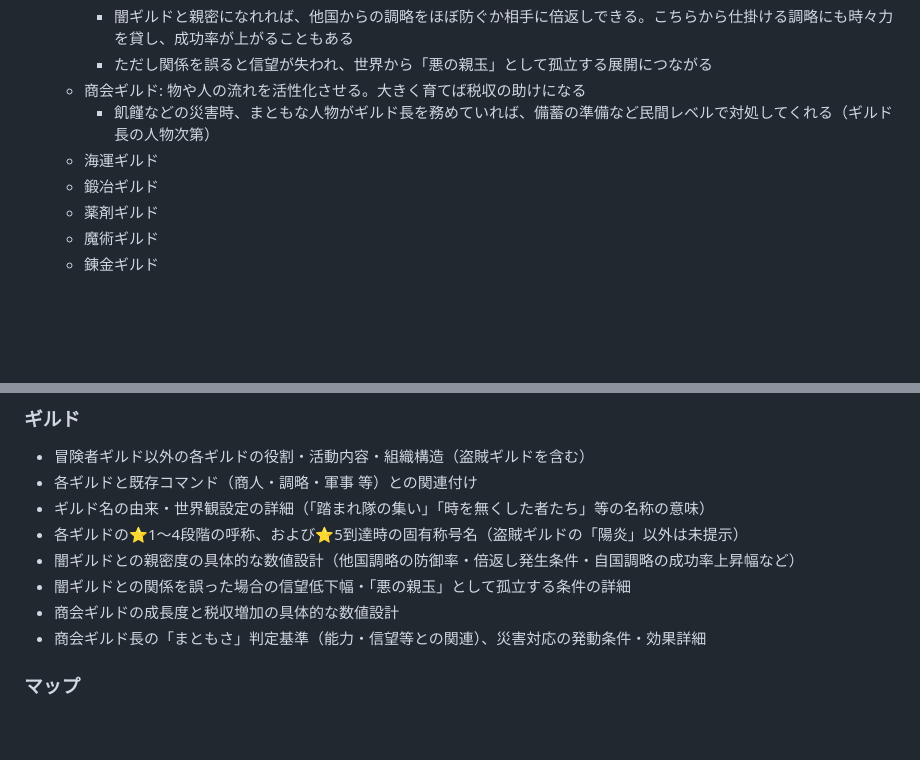
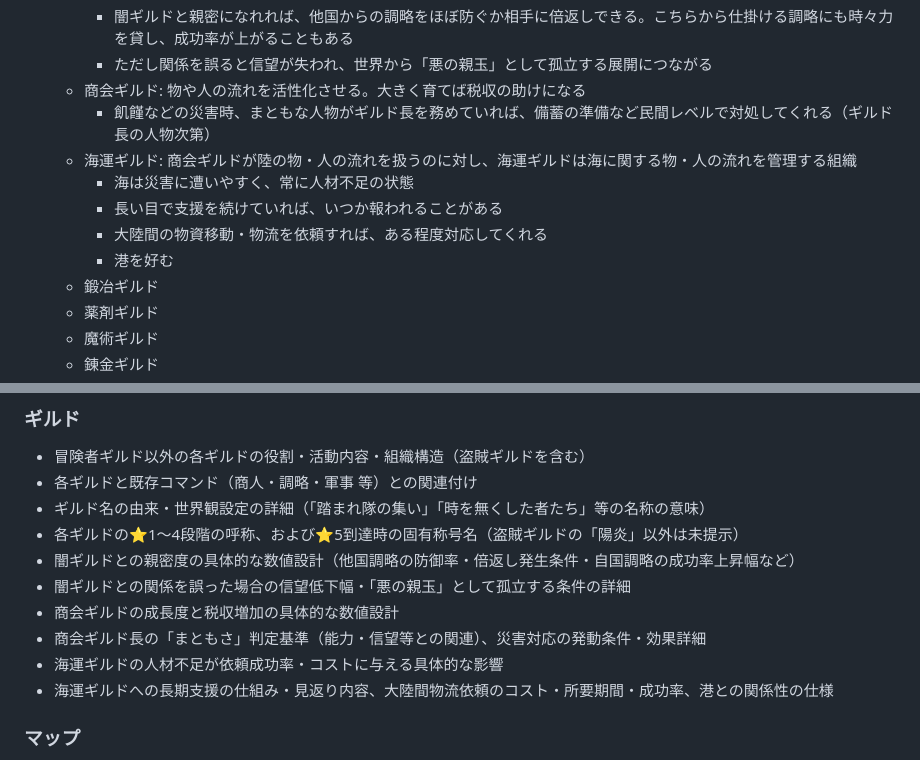
Before and after one commit to MasayukiSoga/MySelfRep, a Markdown page: SPEC.md, 2 parts joined by grey strips. Drawn GitHub-style; blank space fills up the shorter version.

Commit message:
Add 海運ギルド details (sea logistics, chronic understaffing, long-term goodwill)
Co-Authored-By: Claude Sonnet 5 <noreply@anthropic.com>
Claude-Session: https://claude.ai/code/session_019bfyZSDsmidTaxBSsAs6NB

```diff
--- a/SPEC.md
+++ b/SPEC.md
@@ -154,7 +154,11 @@
     - ただし関係を誤ると信望が失われ、世界から「悪の親玉」として孤立する展開につながる
   - 商会ギルド: 物や人の流れを活性化させる。大きく育てば税収の助けになる
     - 飢饉などの災害時、まともな人物がギルド長を務めていれば、備蓄の準備など民間レベルで対処してくれる（ギルド長の人物次第）
-  - 海運ギルド
+  - 海運ギルド: 商会ギルドが陸の物・人の流れを扱うのに対し、海運ギルドは海に関する物・人の流れを管理する組織
+    - 海は災害に遭いやすく、常に人材不足の状態
+    - 長い目で支援を続けていれば、いつか報われることがある
+    - 大陸間の物資移動・物流を依頼すれば、ある程度対応してくれる
+    - 港を好む
   - 鍛冶ギルド
   - 薬剤ギルド
   - 魔術ギルド
@@ -304,6 +308,8 @@
 - 闇ギルドとの関係を誤った場合の信望低下幅・「悪の親玉」として孤立する条件の詳細
 - 商会ギルドの成長度と税収増加の具体的な数値設計
 - 商会ギルド長の「まともさ」判定基準（能力・信望等との関連）、災害対応の発動条件・効果詳細
+- 海運ギルドの人材不足が依頼成功率・コストに与える具体的な影響
+- 海運ギルドへの長期支援の仕組み・見返り内容、大陸間物流依頼のコスト・所要期間・成功率、港との関係性の仕様
 
 ### マップ
 - 敵対勢力の遭遇頻度の具体的な数値設計、濁した説明文言の段階分け
```
